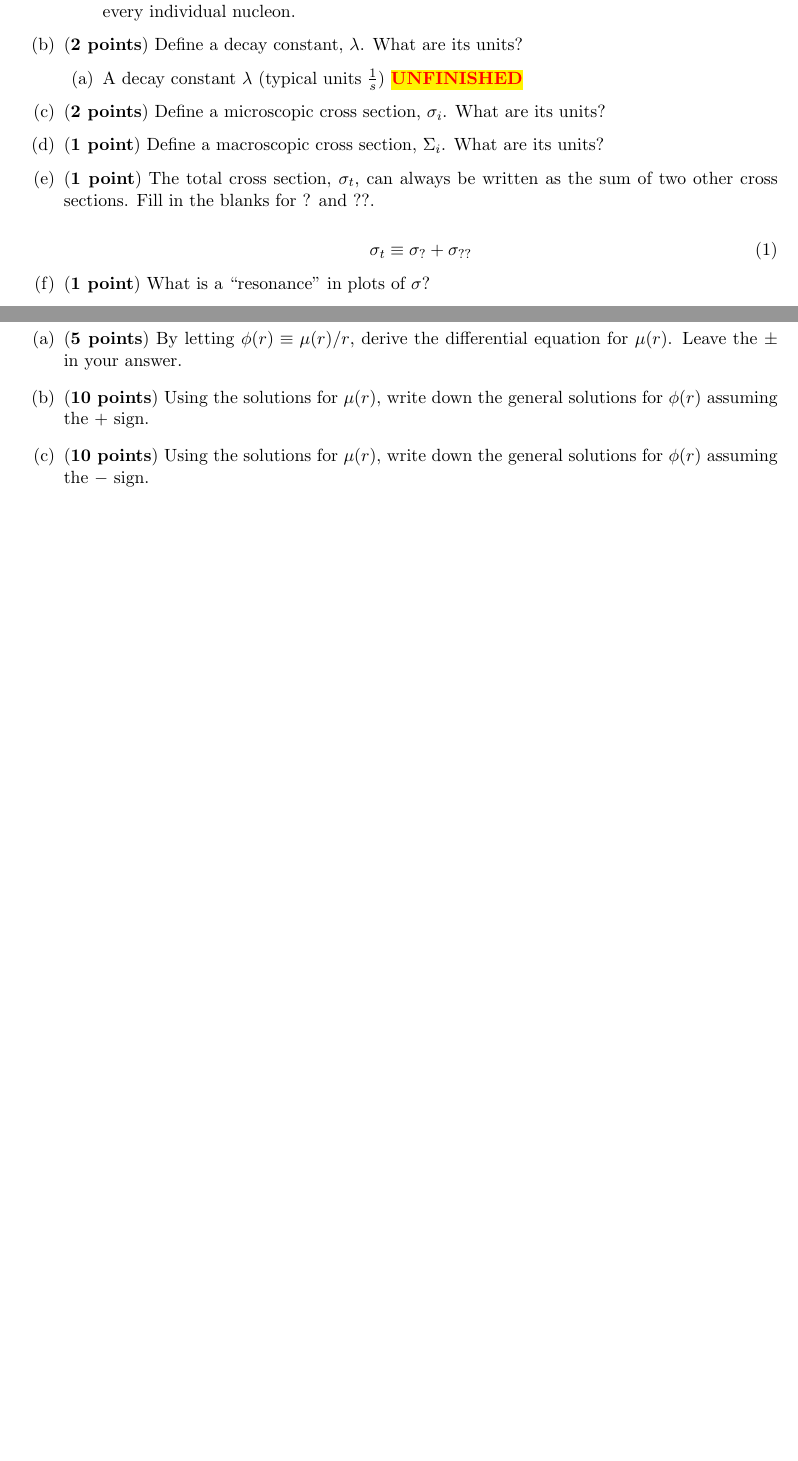
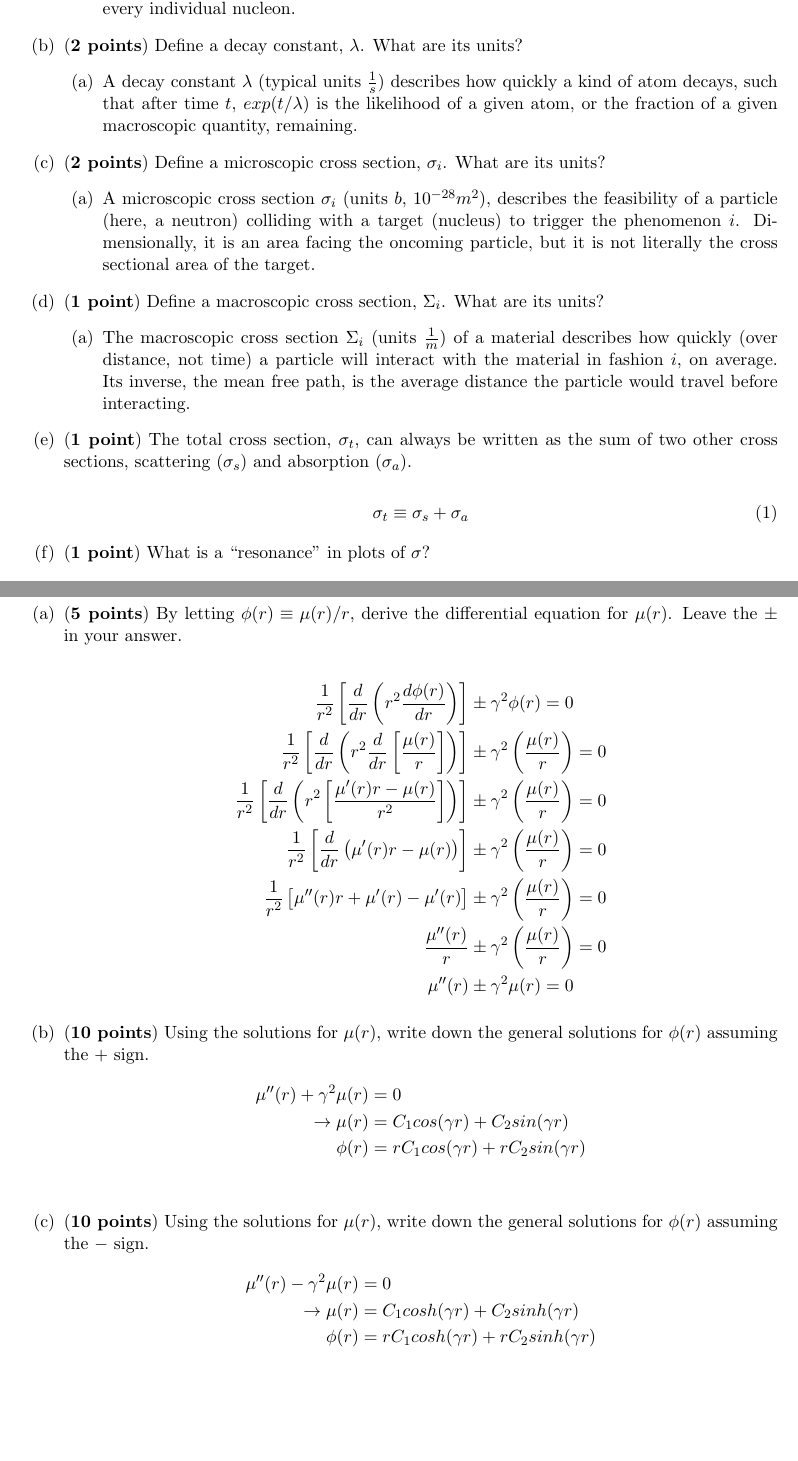
Before and after one commit to osanstrong/npre-455-hw, a LaTeX problem sheet (hw1.tex): two parts of pages 1 and 2 of 7 before the commit and two parts of pages 1 and 3 of 8 after it, joined at a grey line, cut so that both start at the same text, the shorter picture padded with empty space. Compiled offline with pdfLaTeX.

Commit message:
Finished Problems 1, 2

```diff
--- a/hw1.tex
+++ b/hw1.tex
@@ -61,14 +61,23 @@ For each problem, the high-level learning goal is indicated in bold font precedi
 \end{enumerate}
 \item[(b)] ({\bf 2 points}) Define a decay constant, $\lambda$. What are its units?
 \begin{enumerate}
-    \item A decay constant $\lambda$ (typical units $\frac{1}{s}$) \unfinished
+    \item A decay constant $\lambda$ (typical units $\frac{1}{s}$) describes how quickly a kind of atom decays, such that after time $t$, $exp(t/\lambda)$ is the likelihood of a given atom, or the fraction of a given macroscopic quantity, remaining.
 \end{enumerate}
 \item[(c)] ({\bf 2 points}) Define a microscopic cross section, $\sigma_i$. What are its units?
+\begin{enumerate}
+    \item A microscopic cross section $\sigma_i$  (units $b$, $10^{-28}m^2$), describes the feasibility of a particle (here, a neutron) colliding with a target (nucleus) to trigger the phenomenon $i$.
+    Dimensionally, it is an area facing the oncoming particle, but it is not literally the cross sectional area of the target.
+\end{enumerate}
 \item[(d)] ({\bf 1 point}) Define a macroscopic cross section, $\Sigma_i$. What are its units?
-\item[(e)] ({\bf 1 point}) The total cross section, $\sigma_t$, can always be written as the sum of two other cross sections. Fill in the blanks for ? and ??.
+\begin{enumerate}
+    \item The macroscopic cross section $\Sigma_i$ (units $\frac{1}{m}$) of a material describes how quickly (over distance, not time) a particle will interact with the material in fashion $i$, on average.
+    Its inverse, the mean free path, is the average distance the particle would travel before interacting.
+\end{enumerate}
+\item[(e)] ({\bf 1 point}) The total cross section, $\sigma_t$, can always be written as the sum of two other cross sections, scattering ($\sigma_s$) and absorption ($\sigma_a$).
 
 \beq
-\sigma_t\equiv \sigma_?+\sigma_{??}
+\sigma_t\equiv \sigma_s+\sigma_a
 \eeq
 
 \item[(f)] ({\bf 1 point}) What is a ``resonance'' in plots of $\sigma$?
+\begin{itemize}
@@ -92,9 +126,31 @@ For each problem, the high-level learning goal is indicated in bold font precedi
 \noindent This type of equation, of the form $\nabla^2\phi\pm\gamma^2\phi=0$, is also called a ``Helmholtz equation'' because it appears so often in engineering -- Eq. \eqref{eq:one} is identical to the neutron diffusion equation in spherical coordinate systems (under certain circumstances).
 
 \begin{enumerate}
-\item[(a)] ({\bf 5 points}) By letting $\phi(r)\equiv\mu(r)/r$, derive the differential equation for $\mu(r)$. Leave the $\pm$ in your answer.
+\item[(a)] ({\bf 5 points}) By letting $\phi(r)\equiv\mu(r)/r$, derive the differential equation for $\mu(r)$. Leave the $\pm$ in your answer.\\
+    \begin{align*}
+    \frac{1}{r^2}\left\lbrack \frac{d}{dr}\left(r^2\frac{d\phi(r)}{dr}\right) \right\rbrack &\pm\gamma^2\phi(r)=0 \\
+    \frac{1}{r^2}\left\lbrack \frac{d}{dr}\left(r^2\frac{d}{dr}\left[\frac{\mu(r)}{r}\right]\right) \right\rbrack &\pm\gamma^2\left(\frac{\mu(r)}{r}\right)=0 \\
+    \frac{1}{r^2}\left\lbrack \frac{d}{dr}\left(r^2\left[\frac{\mu'(r)r - \mu(r)}{r^2}\right]\right) \right\rbrack &\pm\gamma^2\left(\frac{\mu(r)}{r}\right)=0 \\
+    \frac{1}{r^2}\left\lbrack \frac{d}{dr}\left(\mu'(r)r - \mu(r)\right) \right\rbrack &\pm\gamma^2\left(\frac{\mu(r)}{r}\right)=0 \\
+    \frac{1}{r^2}\left\lbrack \mu''(r)r + \mu'(r) - \mu'(r) \right\rbrack &\pm\gamma^2\left(\frac{\mu(r)}{r}\right)=0 \\
+    \frac{\mu''(r)}{r} &\pm\gamma^2\left(\frac{\mu(r)}{r}\right)=0 \\
+    \mu''(r) &\pm\gamma^2\mu(r) = 0
+    \end{align*}
+    % \begin{align*}
+    %     \frac{1}{r^2}\left\lbrack \frac{d}{dr}\left(r^2\frac{d\phi(r)}{dr}\right) \right\rbrack& \pm\gamma^2\phi(r)=0
+    % \end{align*}
 \item[(b)] ({\bf 10 points}) Using the solutions for $\mu(r)$, write down the general solutions for $\phi(r)$ assuming the $+$ sign.
+    \begin{align*}
+        \mu''(r) + \gamma^2\mu(r) &= 0 \\
+        \rightarrow\mu(r) &= C_1cos(\gamma r) + C_2sin(\gamma r)\\
+        \phi(r) &= rC_1cos(\gamma r) + rC_2sin(\gamma r)\\
+    \end{align*}
 \item[(c)] ({\bf 10 points}) Using the solutions for $\mu(r)$, write down the general solutions for $\phi(r)$ assuming the $-$ sign.
+    \begin{align*}
+        \mu''(r) - \gamma^2\mu(r) &= 0 \\
+        \rightarrow\mu(r) &= C_1cosh(\gamma r) + C_2sinh(\gamma r)\\
+        \phi(r) &= rC_1cosh(\gamma r) + rC_2sinh(\gamma r)\\
+    \end{align*}
 \end{enumerate}
 
 \clearpage
```
Also changed, not shown: hw1.tex (25 more changed lines).
